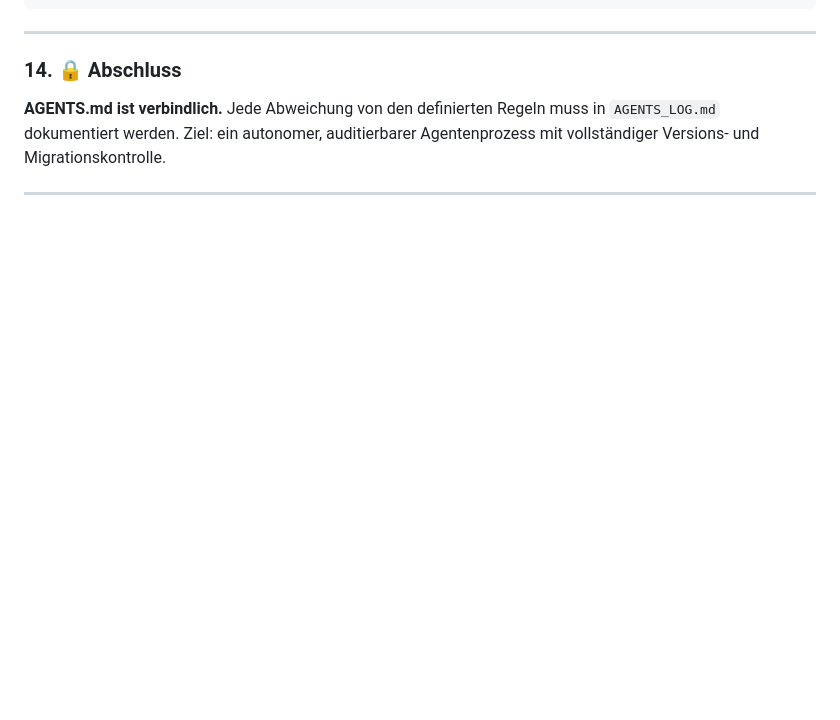
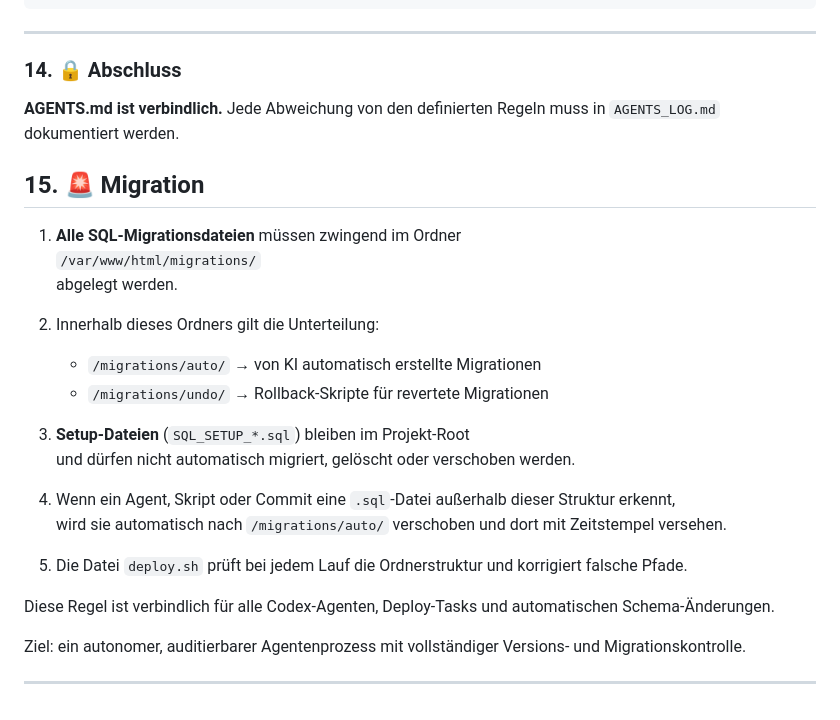
Before and after one commit to AlaeddinDE/pushingp, a Markdown page: AGENTS.md, the part around the change. Drawn GitHub-style; blank space fills up the shorter version.

```diff
--- a/AGENTS.md
+++ b/AGENTS.md
@@ -201,6 +201,28 @@ Codex erkennt, dass "monthly_fee" im Admin-Panel anpassbar sein soll:
 
 **AGENTS.md ist verbindlich.**
 Jede Abweichung von den definierten Regeln muss in `AGENTS_LOG.md` dokumentiert werden.
+
+
+## 15. 🚨 Migration
+
+1. **Alle SQL-Migrationsdateien** müssen zwingend im Ordner
+   `/var/www/html/migrations/`
+   abgelegt werden.
+
+2. Innerhalb dieses Ordners gilt die Unterteilung:
+   - `/migrations/auto/` → von KI automatisch erstellte Migrationen
+   - `/migrations/undo/` → Rollback-Skripte für revertete Migrationen
+
+3. **Setup-Dateien** (`SQL_SETUP_*.sql`) bleiben im Projekt-Root
+   und dürfen nicht automatisch migriert, gelöscht oder verschoben werden.
+
+4. Wenn ein Agent, Skript oder Commit eine `.sql`-Datei außerhalb dieser Struktur erkennt,
+   wird sie automatisch nach `/migrations/auto/` verschoben und dort mit Zeitstempel versehen.
+
+5. Die Datei `deploy.sh` prüft bei jedem Lauf die Ordnerstruktur und korrigiert falsche Pfade.
+
+Diese Regel ist verbindlich für alle Codex-Agenten, Deploy-Tasks und automatischen Schema-Änderungen.
+
 Ziel: ein autonomer, auditierbarer Agentenprozess mit vollständiger Versions- und Migrationskontrolle.
 
 ---
```
